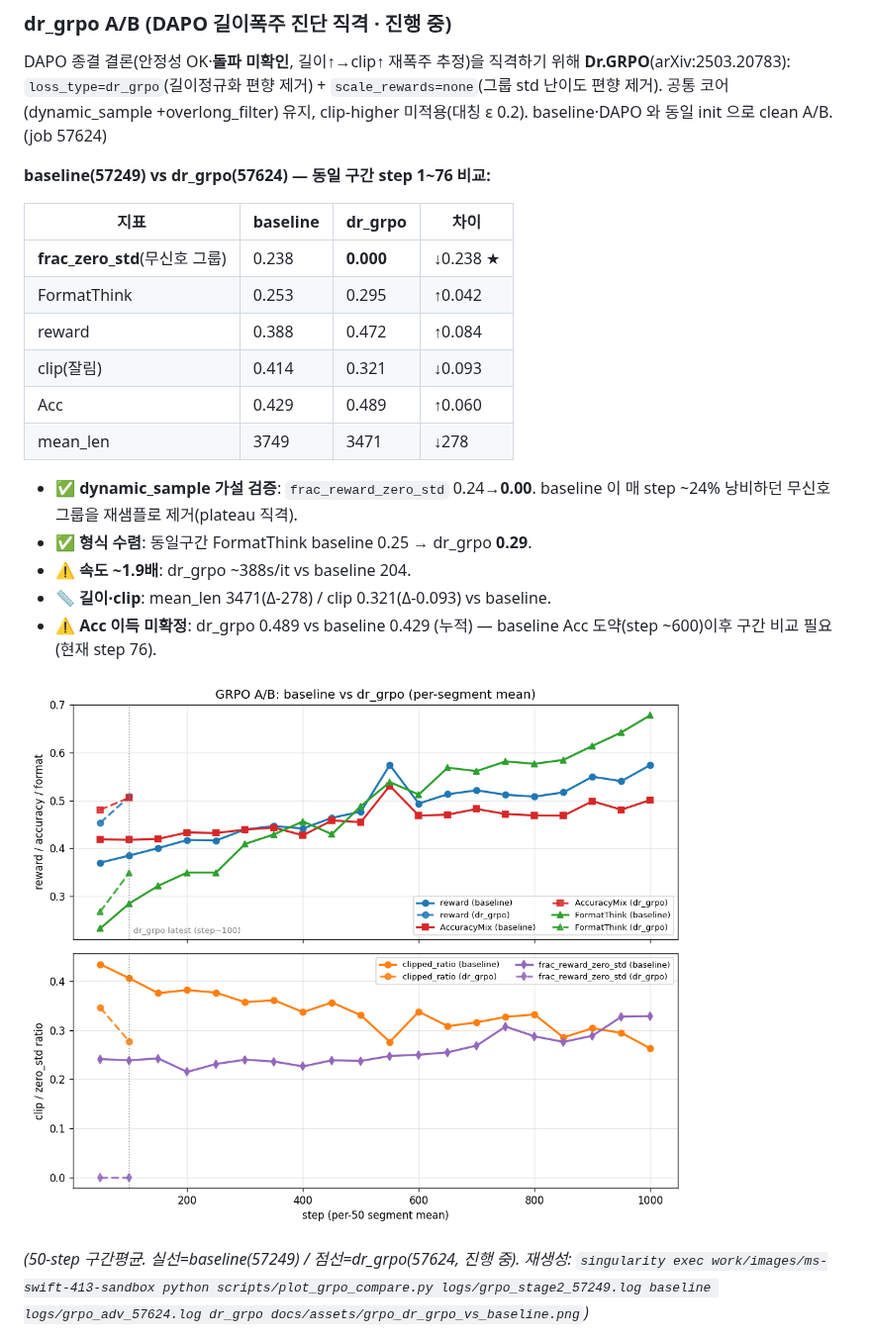
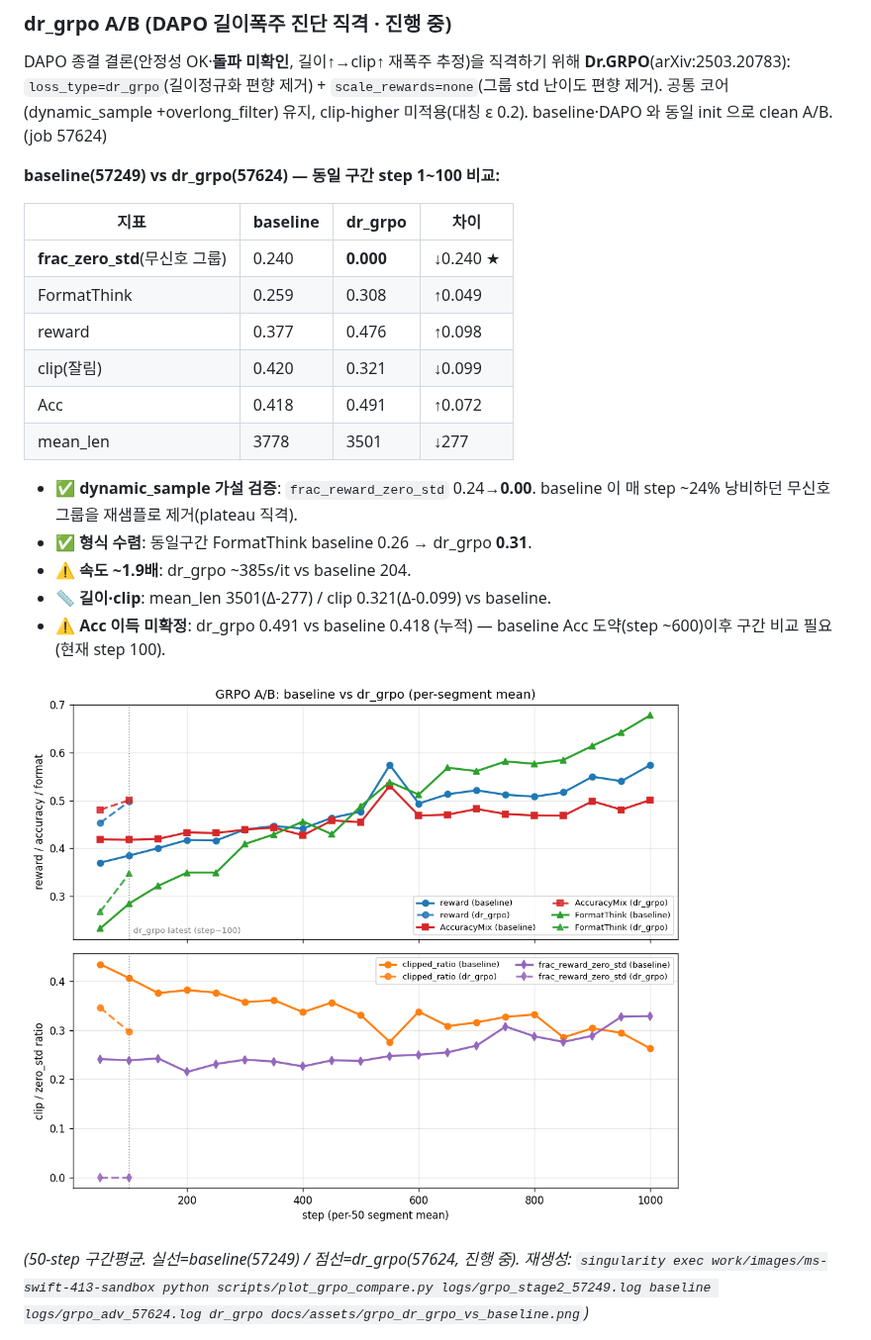
Before and after one commit to jipyeong-lee/k_bds, a Markdown page: README.md, the part around the change. Shown at 99% size. Rendered like a GitHub page; pictures changed too: docs/assets/grpo_dr_grpo_vs_baseline.png.

Commit message:
docs: dr_grpo 57624 진행 자동갱신 (step 100)

```diff
--- a/README.md
+++ b/README.md
@@ -96,22 +96,22 @@ DAPO 종결 결론(안정성 OK·**돌파 미확인**, 길이↑→clip↑ 재
 +overlong_filter) 유지, clip-higher 미적용(대칭 ε 0.2). baseline·DAPO 와 동일 init 으로 clean A/B. (job 57624)
 
 <!-- AUTO:ab:dr_grpo START (scripts/grpo_ab_update.py 자동 갱신 — 100-step마다 watcher 가 재생성. 수동 편집 금지) -->
-  **baseline(57249) vs dr_grpo(57624) — 동일 구간 step 1~76 비교:**
+  **baseline(57249) vs dr_grpo(57624) — 동일 구간 step 1~100 비교:**
 
   | 지표 | baseline | dr_grpo | 차이 |
   |------|----------|------|------|
-  | **frac_zero_std**(무신호 그룹) | 0.238 | **0.000** | ↓0.238 ★ |
-  | FormatThink | 0.253 | 0.295 | ↑0.042 |
-  | reward | 0.388 | 0.472 | ↑0.084 |
-  | clip(잘림) | 0.414 | 0.321 | ↓0.093 |
-  | Acc | 0.429 | 0.489 | ↑0.060 |
-  | mean_len | 3749 | 3471 | ↓278 |
+  | **frac_zero_std**(무신호 그룹) | 0.240 | **0.000** | ↓0.240 ★ |
+  | FormatThink | 0.259 | 0.308 | ↑0.049 |
+  | reward | 0.377 | 0.476 | ↑0.098 |
+  | clip(잘림) | 0.420 | 0.321 | ↓0.099 |
+  | Acc | 0.418 | 0.491 | ↑0.072 |
+  | mean_len | 3778 | 3501 | ↓277 |
 
   - ✅ **dynamic_sample 가설 검증**: `frac_reward_zero_std` 0.24→**0.00**. baseline 이 매 step ~24% 낭비하던 무신호 그룹을 재샘플로 제거(plateau 직격).
-  - ✅ **형식 수렴**: 동일구간 FormatThink baseline 0.25 → dr_grpo **0.29**.
-  - ⚠️ **속도 ~1.9배**: dr_grpo ~388s/it vs baseline 204.
-  - 📏 **길이·clip**: mean_len 3471(Δ-278) / clip 0.321(Δ-0.093) vs baseline.
-  - ⚠️ **Acc 이득 미확정**: dr_grpo 0.489 vs baseline 0.429 (누적) — baseline Acc 도약(step ~600)이후 구간 비교 필요 (현재 step 76).
+  - ✅ **형식 수렴**: 동일구간 FormatThink baseline 0.26 → dr_grpo **0.31**.
+  - ⚠️ **속도 ~1.9배**: dr_grpo ~385s/it vs baseline 204.
+  - 📏 **길이·clip**: mean_len 3501(Δ-277) / clip 0.321(Δ-0.099) vs baseline.
+  - ⚠️ **Acc 이득 미확정**: dr_grpo 0.491 vs baseline 0.418 (누적) — baseline Acc 도약(step ~600)이후 구간 비교 필요 (현재 step 100).
 <!-- AUTO:ab:dr_grpo END -->
 
   ![baseline vs dr_grpo 추세 비교](docs/assets/grpo_dr_grpo_vs_baseline.png)
```
